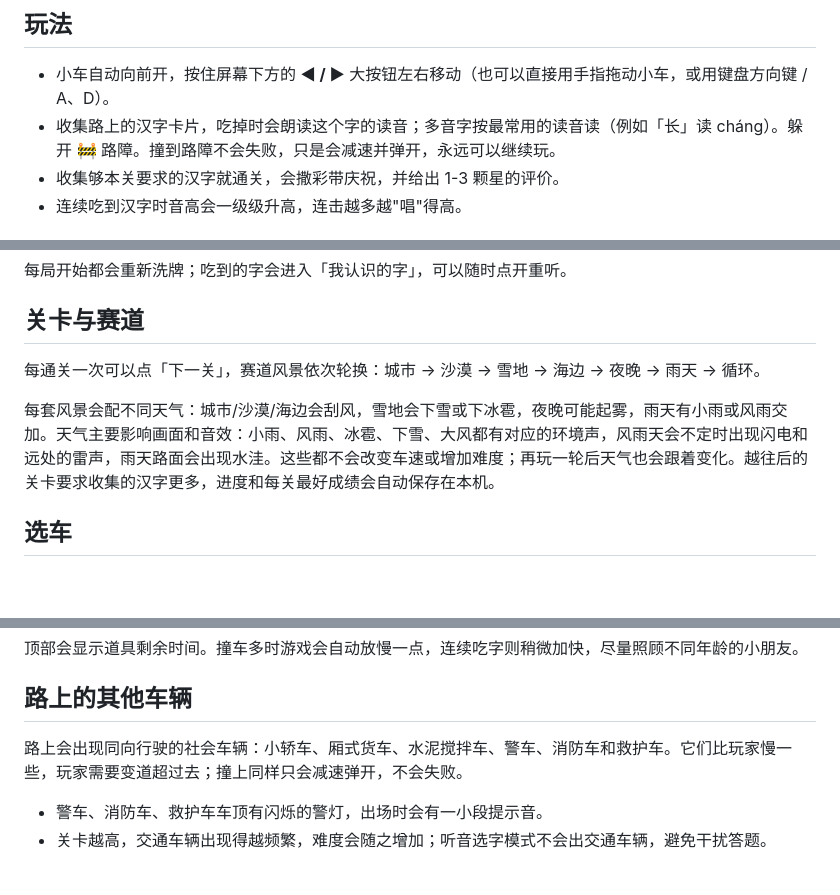
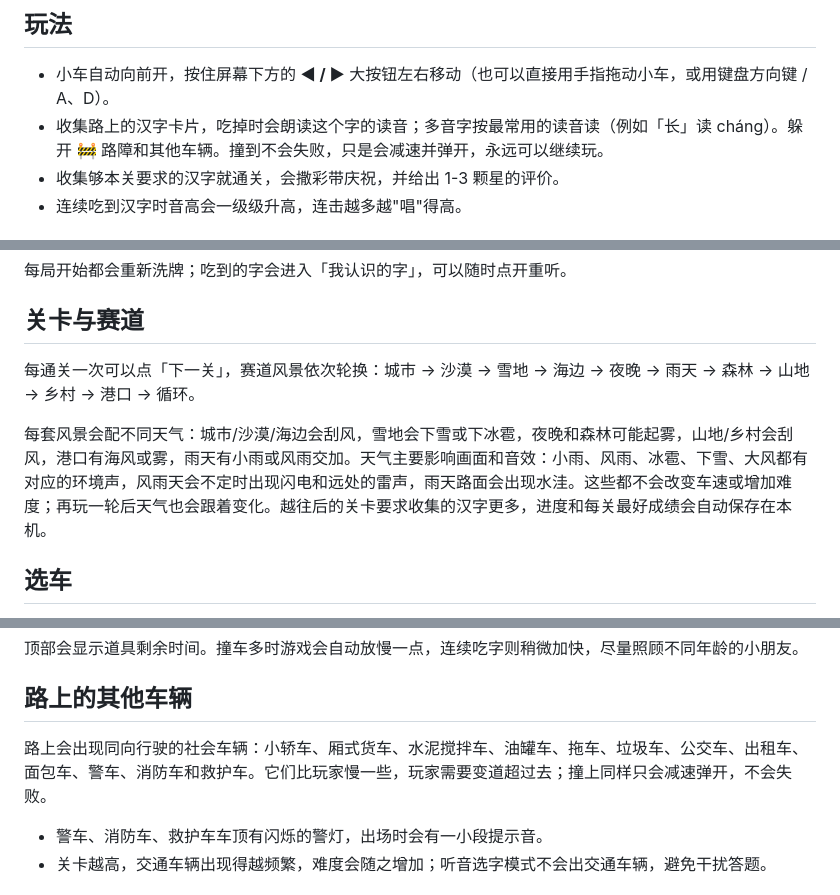
Before and after one commit to Enzo-River/kids-car-race, a Markdown page: README.md, 3 parts joined by grey strips. GitHub-like rendering; blank space fills up the shorter version.

```diff
--- a/README.md
+++ b/README.md
@@ -5,7 +5,7 @@
 ## 玩法
 
 - 小车自动向前开，按住屏幕下方的 **◀ / ▶** 大按钮左右移动（也可以直接用手指拖动小车，或用键盘方向键 / A、D）。
-- 收集路上的汉字卡片，吃掉时会朗读这个字的读音；多音字按最常用的读音读（例如「长」读 cháng）。躲开 🚧 路障。撞到路障不会失败，只是会减速并弹开，永远可以继续玩。
+- 收集路上的汉字卡片，吃掉时会朗读这个字的读音；多音字按最常用的读音读（例如「长」读 cháng）。躲开 🚧 路障和其他车辆。撞到不会失败，只是会减速并弹开，永远可以继续玩。
 - 收集够本关要求的汉字就通关，会撒彩带庆祝，并给出 1-3 颗星的评价。
 - 连续吃到汉字时音高会一级级升高，连击越多越"唱"得高。
 
@@ -28,9 +28,9 @@
 
 ## 关卡与赛道
 
-每通关一次可以点「下一关」，赛道风景依次轮换：城市 → 沙漠 → 雪地 → 海边 → 夜晚 → 雨天 → 循环。
+每通关一次可以点「下一关」，赛道风景依次轮换：城市 → 沙漠 → 雪地 → 海边 → 夜晚 → 雨天 → 森林 → 山地 → 乡村 → 港口 → 循环。
 
-每套风景会配不同天气：城市/沙漠/海边会刮风，雪地会下雪或下冰雹，夜晚可能起雾，雨天有小雨或风雨交加。天气主要影响画面和音效：小雨、风雨、冰雹、下雪、大风都有对应的环境声，风雨天会不定时出现闪电和远处的雷声，雨天路面会出现水洼。这些都不会改变车速或增加难度；再玩一轮后天气也会跟着变化。越往后的关卡要求收集的汉字更多，进度和每关最好成绩会自动保存在本机。
+每套风景会配不同天气：城市/沙漠/海边会刮风，雪地会下雪或下冰雹，夜晚和森林可能起雾，山地/乡村会刮风，港口有海风或雾，雨天有小雨或风雨交加。天气主要影响画面和音效：小雨、风雨、冰雹、下雪、大风都有对应的环境声，风雨天会不定时出现闪电和远处的雷声，雨天路面会出现水洼。这些都不会改变车速或增加难度；再玩一轮后天气也会跟着变化。越往后的关卡要求收集的汉字更多，进度和每关最好成绩会自动保存在本机。
 
 ## 选车
 
@@ -48,7 +48,7 @@
 
 ## 路上的其他车辆
 
-路上会出现同向行驶的社会车辆：小轿车、厢式货车、水泥搅拌车、警车、消防车和救护车。它们比玩家慢一些，玩家需要变道超过去；撞上同样只会减速弹开，不会失败。
+路上会出现同向行驶的社会车辆：小轿车、厢式货车、水泥搅拌车、油罐车、拖车、垃圾车、公交车、出租车、面包车、警车、消防车和救护车。它们比玩家慢一些，玩家需要变道超过去；撞上同样只会减速弹开，不会失败。
 
 - 警车、消防车、救护车车顶有闪烁的警灯，出场时会有一小段提示音。
 - 关卡越高，交通车辆出现得越频繁，难度会随之增加；听音选字模式不会出交通车辆，避免干扰答题。
```
